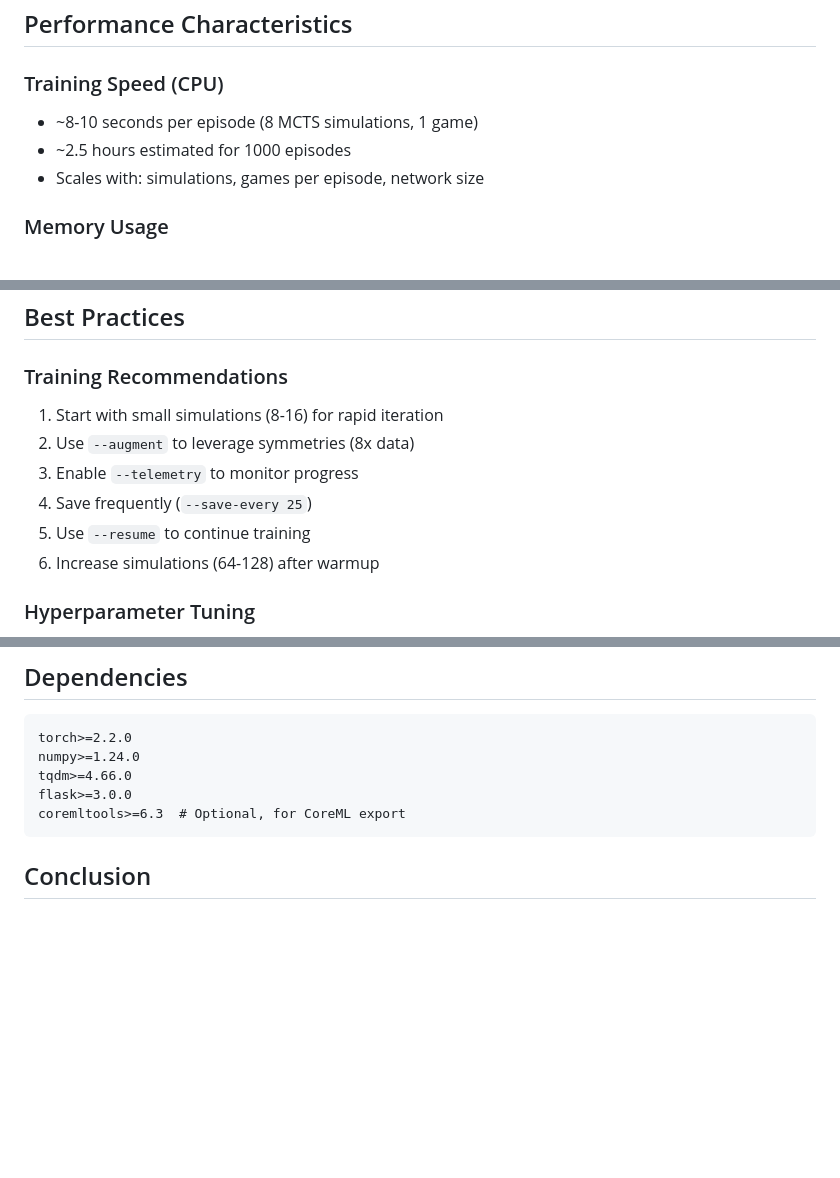
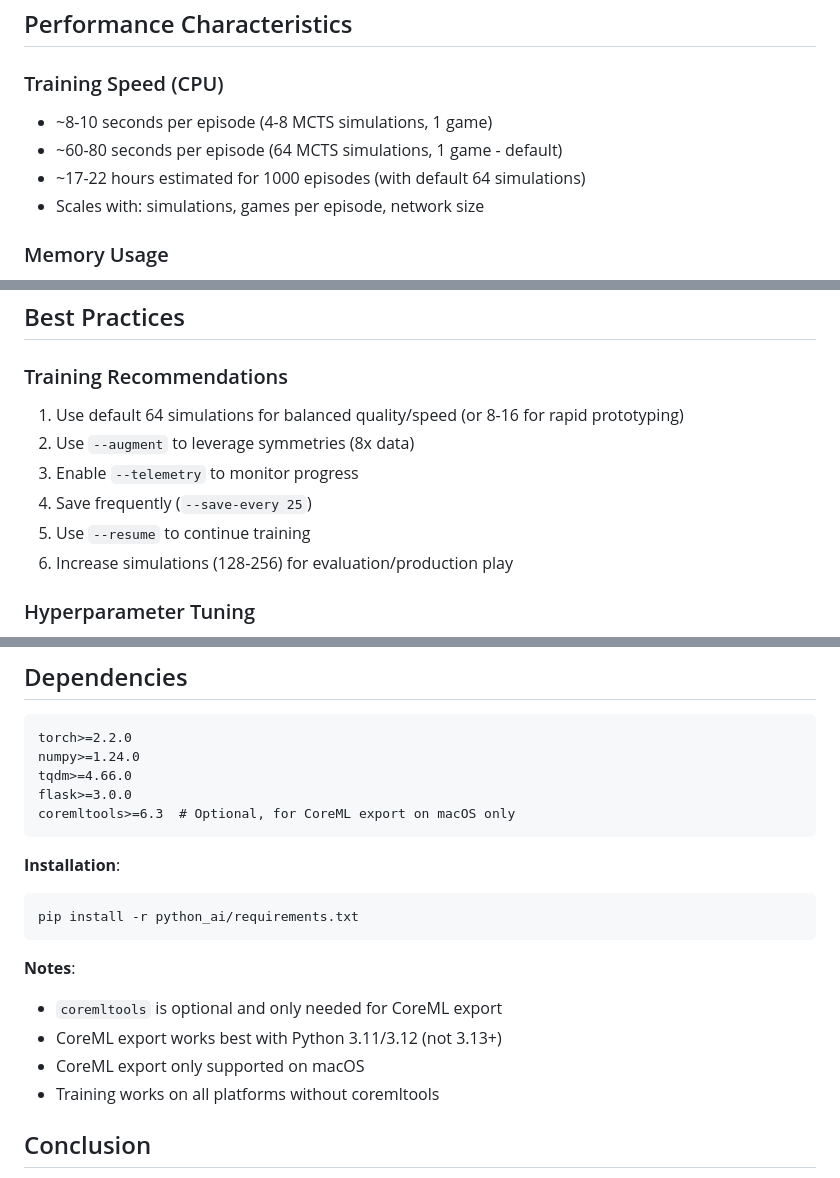
Before and after one commit to darwin-xu/gomoku, a Markdown page: IMPLEMENTATION_SUMMARY.md, 3 parts joined by grey strips. Drawn GitHub-style; blank space fills up the shorter version.

Commit message:
Fix documentation inconsistencies per code review feedback
Co-authored-by: darwin-xu <3223428+darwin-xu@users.noreply.github.com>

````diff
--- a/IMPLEMENTATION_SUMMARY.md
+++ b/IMPLEMENTATION_SUMMARY.md
@@ -191,8 +193,9 @@ All core functionality has been manually verified:
 ## Performance Characteristics
 
 ### Training Speed (CPU)
-- ~8-10 seconds per episode (8 MCTS simulations, 1 game)
-- ~2.5 hours estimated for 1000 episodes
+- ~8-10 seconds per episode (4-8 MCTS simulations, 1 game)
+- ~60-80 seconds per episode (64 MCTS simulations, 1 game - default)
+- ~17-22 hours estimated for 1000 episodes (with default 64 simulations)
 - Scales with: simulations, games per episode, network size
 
 ### Memory Usage
@@ -209,12 +212,12 @@ All core functionality has been manually verified:
 ## Best Practices
 
 ### Training Recommendations
-1. Start with small simulations (8-16) for rapid iteration
+1. Use default 64 simulations for balanced quality/speed (or 8-16 for rapid prototyping)
 2. Use `--augment` to leverage symmetries (8x data)
 3. Enable `--telemetry` to monitor progress
 4. Save frequently (`--save-every 25`)
 5. Use `--resume` to continue training
-6. Increase simulations (64-128) after warmup
+6. Increase simulations (128-256) for evaluation/production play
 
 ### Hyperparameter Tuning
 - **High policy loss**: Increase episodes or batch size
@@ -269,8 +272,19 @@ torch>=2.2.0
 numpy>=1.24.0
 tqdm>=4.66.0
 flask>=3.0.0
-coremltools>=6.3  # Optional, for CoreML export
+coremltools>=6.3  # Optional, for CoreML export on macOS only
 ```
+
+**Installation**:
+```bash
+pip install -r python_ai/requirements.txt
+```
+
+**Notes**:
+- `coremltools` is optional and only needed for CoreML export
+- CoreML export works best with Python 3.11/3.12 (not 3.13+)
+- CoreML export only supported on macOS
+- Training works on all platforms without coremltools
 
 ## Conclusion
 
````
Also changed, not shown: other parts of IMPLEMENTATION_SUMMARY.md (+2 -0 lines).
